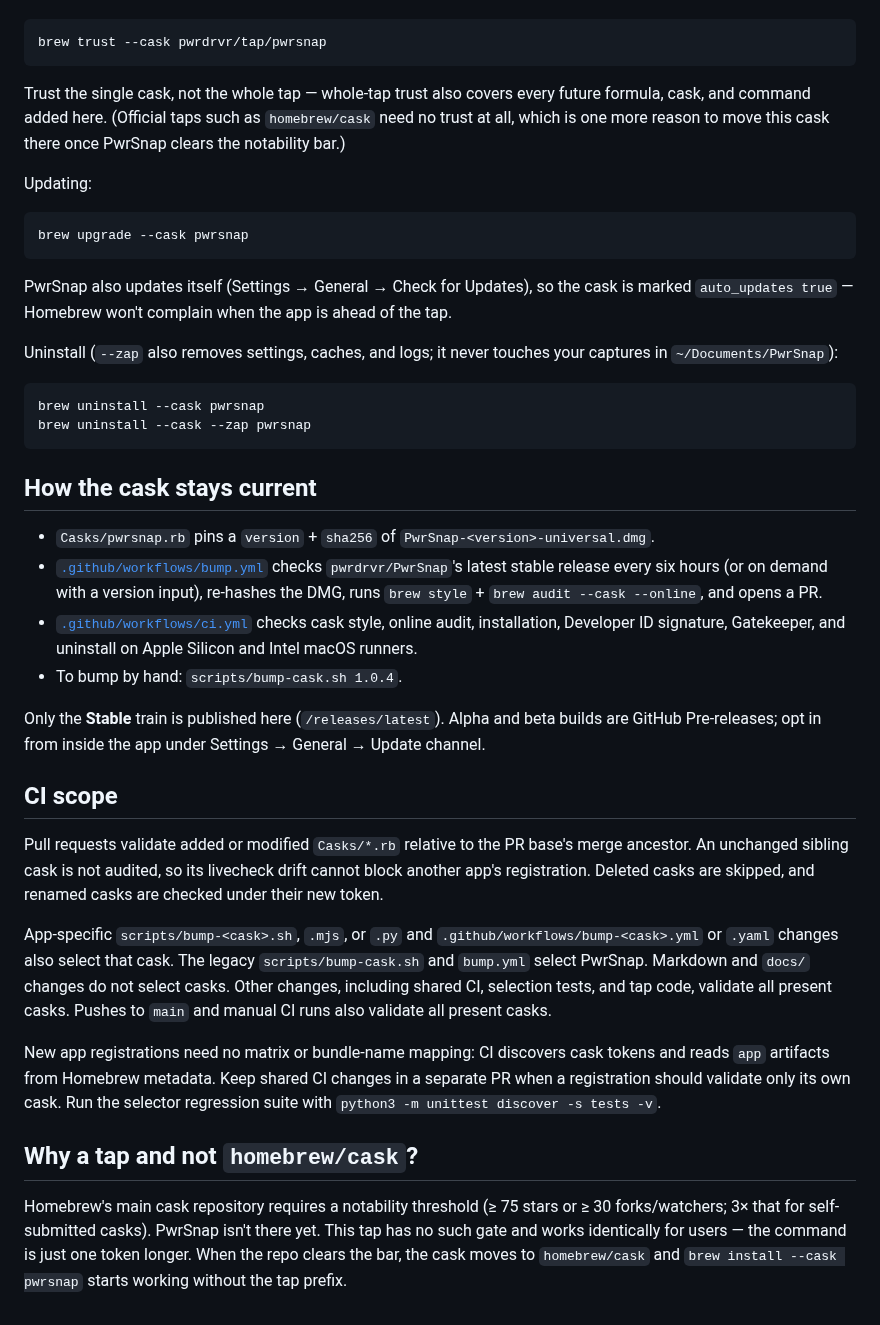
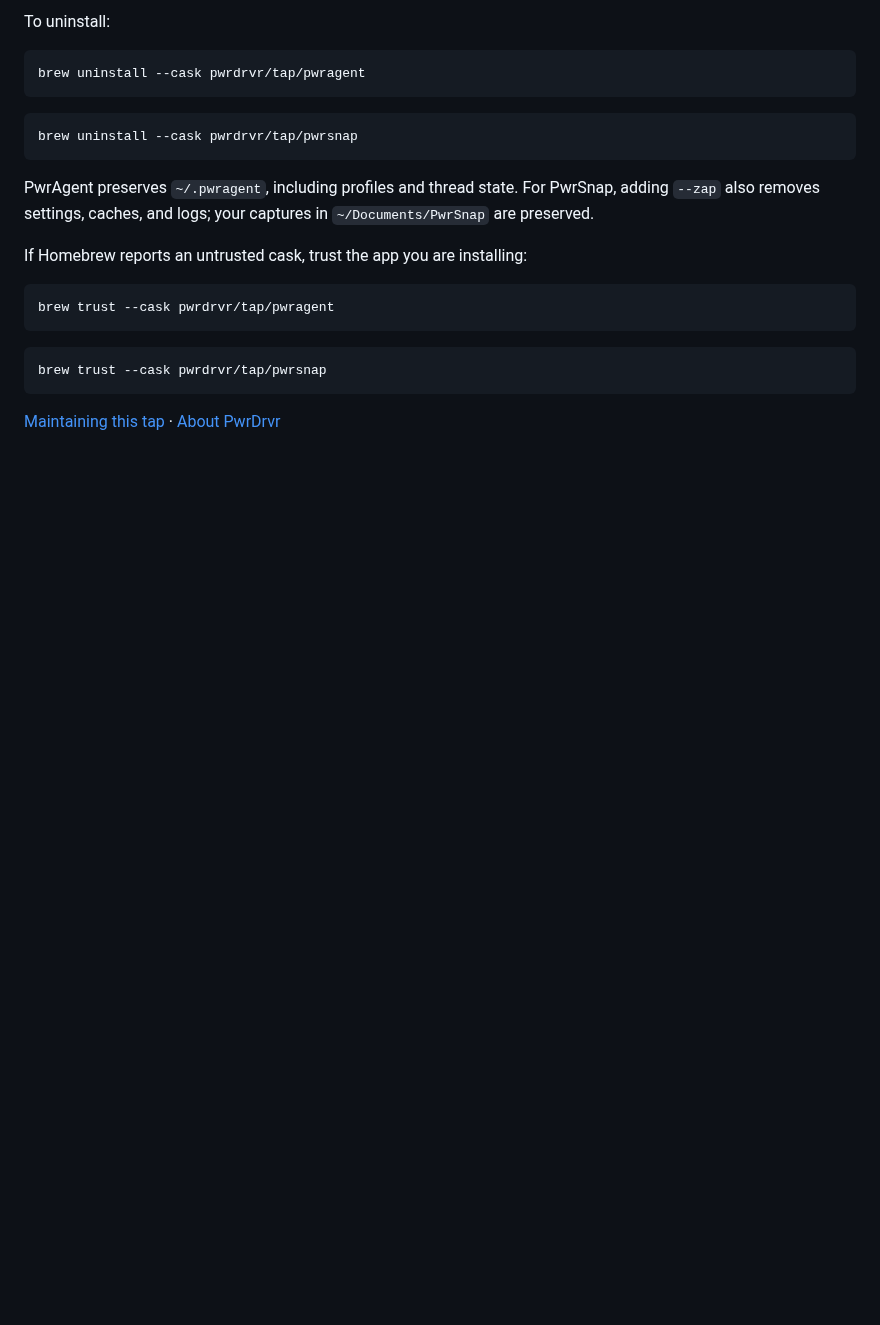
Before and after one commit to pwrdrvr/homebrew-tap, a Markdown page: README.md, the part around one of its changes. Drawn GitHub-style; folded sections open; blank space fills up the shorter version.

````diff
--- a/README.md
+++ b/README.md
@@ -49,73 +73,27 @@ and the one-liner above is exercised on a clean macOS runner by
+To uninstall:
+
+```bash
+brew uninstall --cask pwrdrvr/tap/pwragent
+```
+
+```bash
+brew uninstall --cask pwrdrvr/tap/pwrsnap
+```
+
+PwrAgent preserves `~/.pwragent`, including profiles and thread state.
+For PwrSnap, adding `--zap` also removes settings, caches, and logs; your
+captures in `~/Documents/PwrSnap` are preserved.
+
+If Homebrew reports an untrusted cask, trust the app you are installing:
+
+```bash
+brew trust --cask pwrdrvr/tap/pwragent
+```
 
 ```bash
 brew trust --cask pwrdrvr/tap/pwrsnap
 ```
 
-Trust the single cask, not the whole tap — whole-tap trust also covers
-every future formula, cask, and command added here. (Official taps such
-as `homebrew/cask` need no trust at all, which is one more reason to
-move this cask there once PwrSnap clears the notability bar.)
+</details>
 
-Updating:
-
-```bash
-brew upgrade --cask pwrsnap
-```
-
-PwrSnap also updates itself (Settings → General → Check for Updates), so
-the cask is marked `auto_updates true` — Homebrew won't complain when the
-app is ahead of the tap.
-
-Uninstall (`--zap` also removes settings, caches, and logs; it never
-touches your captures in `~/Documents/PwrSnap`):
-
-```bash
-brew uninstall --cask pwrsnap
-brew uninstall --cask --zap pwrsnap
-```
-
-## How the cask stays current
-
-- `Casks/pwrsnap.rb` pins a `version` + `sha256` of
-  `PwrSnap-<version>-universal.dmg`.
-- [`.github/workflows/bump.yml`](.github/workflows/bump.yml) checks
-  `pwrdrvr/PwrSnap`'s latest stable release every six hours (or on
-  demand with a version input), re-hashes the DMG, runs `brew style` +
-  `brew audit --cask --online`, and opens a PR.
-- [`.github/workflows/ci.yml`](.github/workflows/ci.yml) checks cask style,
-  online audit, installation, Developer ID signature, Gatekeeper, and
-  uninstall on Apple Silicon and Intel macOS runners.
-- To bump by hand: `scripts/bump-cask.sh 1.0.4`.
-
-Only the **Stable** train is published here (`/releases/latest`). Alpha
-and beta builds are GitHub Pre-releases; opt in from inside the app under
-Settings → General → Update channel.
-
-## CI scope
-
-Pull requests validate added or modified `Casks/*.rb` relative to the PR
-base's merge ancestor. An unchanged sibling cask is not audited, so its
-livecheck drift cannot block another app's registration. Deleted casks
-are skipped, and renamed casks are checked under their new token.
-
-App-specific `scripts/bump-<cask>.sh`, `.mjs`, or `.py` and
-`.github/workflows/bump-<cask>.yml` or `.yaml` changes also select that
-cask. The legacy `scripts/bump-cask.sh` and `bump.yml` select PwrSnap.
-Markdown and `docs/` changes do not select casks. Other changes, including
-shared CI, selection tests, and tap code, validate all present casks.
-Pushes to `main` and manual CI runs also validate all present casks.
-
-New app registrations need no matrix or bundle-name mapping: CI discovers
-cask tokens and reads `app` artifacts from Homebrew metadata. Keep shared
-CI changes in a separate PR when a registration should validate only its
-own cask. Run the selector regression suite with
-`python3 -m unittest discover -s tests -v`.
-
-## Why a tap and not `homebrew/cask`?
-
-Homebrew's main cask repository requires a notability threshold (≥ 75
-stars or ≥ 30 forks/watchers; 3× that for self-submitted casks). PwrSnap
-isn't there yet. This tap has no such gate and works identically for
-users — the command is just one token longer. When the repo clears the
-bar, the cask moves to `homebrew/cask` and `brew install --cask pwrsnap`
-starts working without the tap prefix.
+[Maintaining this tap](docs/maintenance.md) · [About PwrDrvr](https://pwrdrvr.com/about)
````
Also changed, not shown: other parts of README.md (+54 -30 lines), docs/maintenance.md (added, +66 -0 lines), docs/assets/pwragent.png (added), 1 other file.
